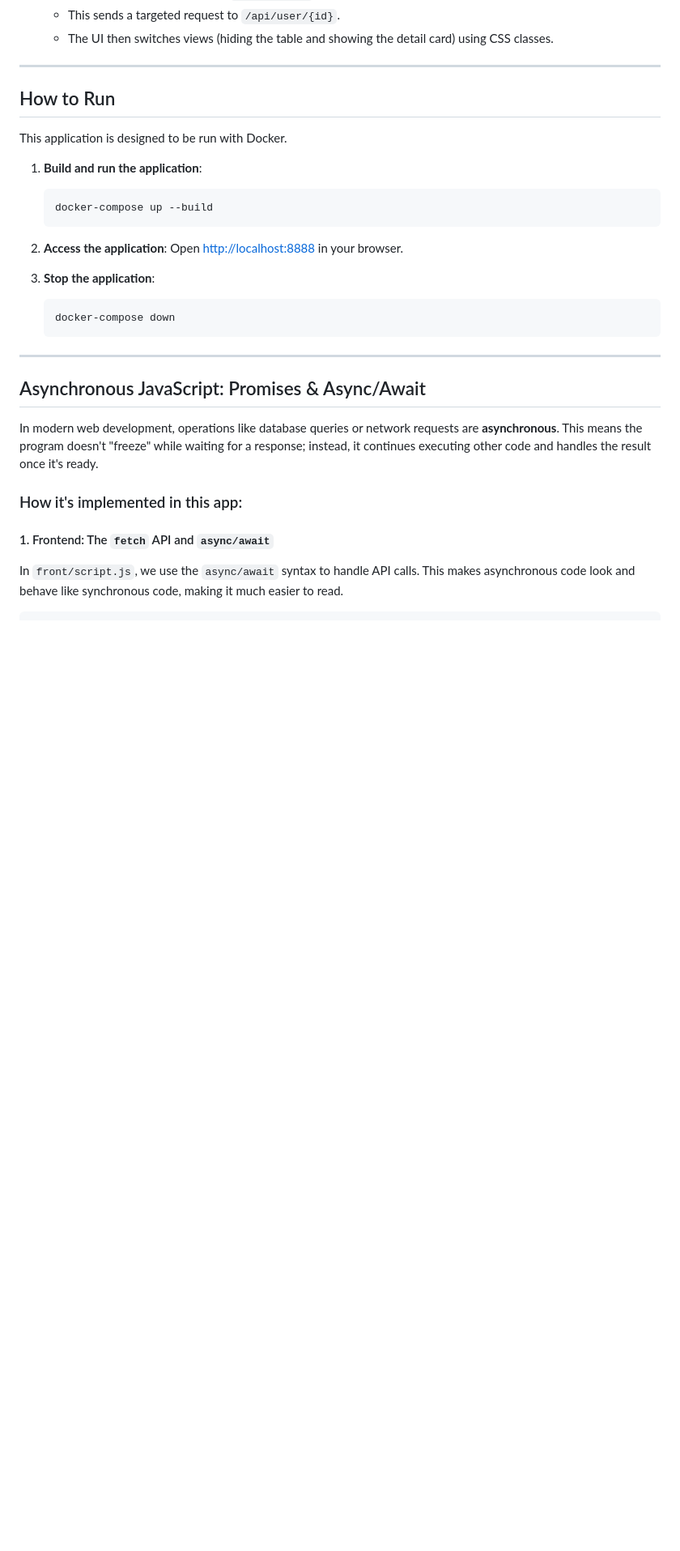
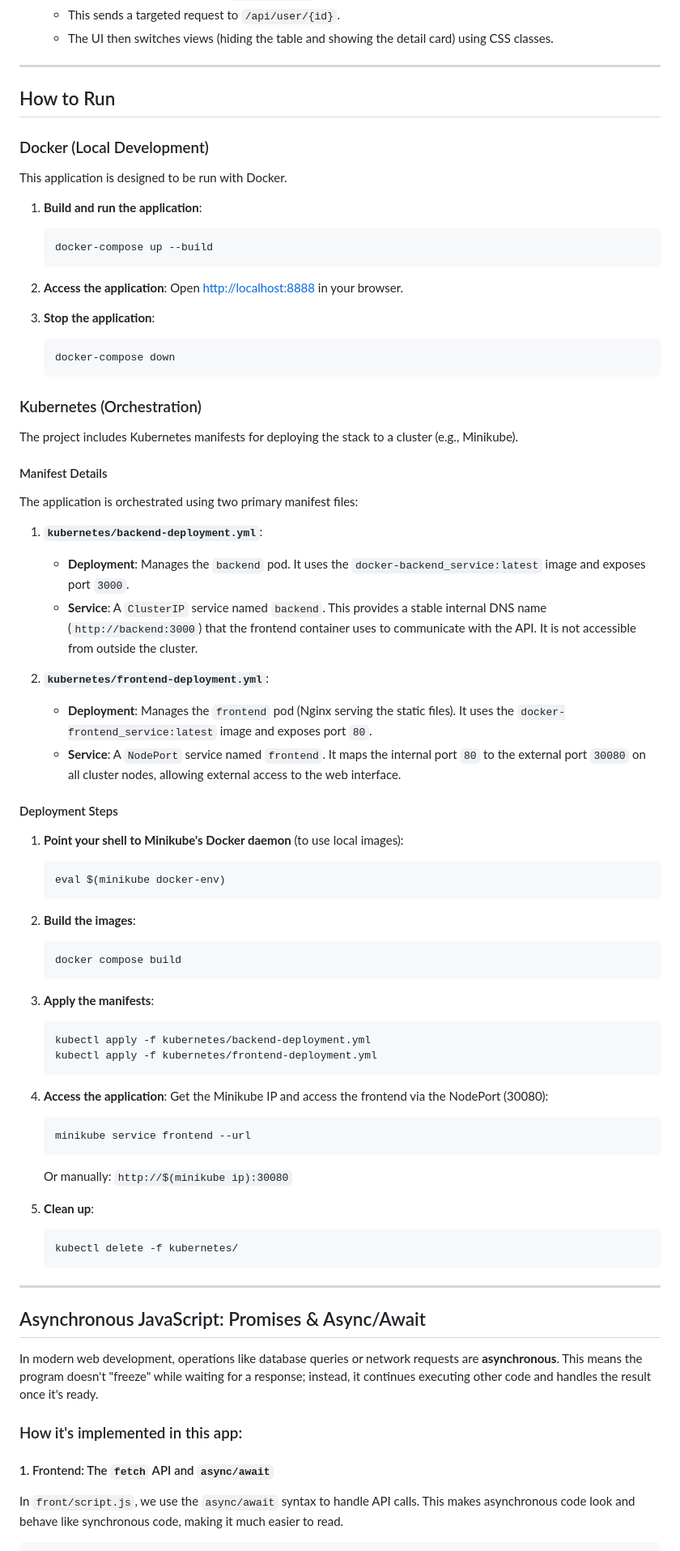
Before and after one commit to jguimeradev/docker-k8s-argo, a Markdown page: README.md, the part around the change. Shown at 81% size. GitHub-like rendering; blank space fills up the shorter version.

````diff
--- a/README.md
+++ b/README.md
@@ -48,6 +48,8 @@ The application uses a **decoupled communication model** where the frontend comm
 
 ## How to Run
 
+### Docker (Local Development)
+
 This application is designed to be run with Docker.
 
 1.  **Build and run the application**:
@@ -63,6 +65,51 @@ This application is designed to be run with Docker.
     docker-compose down
     ```
 
+### Kubernetes (Orchestration)
+
+The project includes Kubernetes manifests for deploying the stack to a cluster (e.g., Minikube).
+
+#### Manifest Details
+
+The application is orchestrated using two primary manifest files:
+
+1.  **`kubernetes/backend-deployment.yml`**:
+    *   **Deployment**: Manages the `backend` pod. It uses the `docker-backend_service:latest` image and exposes port `3000`.
+    *   **Service**: A `ClusterIP` service named `backend`. This provides a stable internal DNS name (`http://backend:3000`) that the frontend container uses to communicate with the API. It is not accessible from outside the cluster.
+
+2.  **`kubernetes/frontend-deployment.yml`**:
+    *   **Deployment**: Manages the `frontend` pod (Nginx serving the static files). It uses the `docker-frontend_service:latest` image and exposes port `80`.
+    *   **Service**: A `NodePort` service named `frontend`. It maps the internal port `80` to the external port `30080` on all cluster nodes, allowing external access to the web interface.
+
+#### Deployment Steps
+
+1.  **Point your shell to Minikube's Docker daemon** (to use local images):
+    ```bash
+    eval $(minikube docker-env)
+    ```
+
+2.  **Build the images**:
+    ```bash
+    docker compose build
+    ```
+
+3.  **Apply the manifests**:
+    ```bash
+    kubectl apply -f kubernetes/backend-deployment.yml
+    kubectl apply -f kubernetes/frontend-deployment.yml
+    ```
+
+4.  **Access the application**:
+    Get the Minikube IP and access the frontend via the NodePort (30080):
+    ```bash
+    minikube service frontend --url
+    ```
+    Or manually: `http://$(minikube ip):30080`
+
+5.  **Clean up**:
+    ```bash
+    kubectl delete -f kubernetes/
+    ```
 
 ---
 
````
Also changed, not shown: kubernetes-setup.md (added, +367 -0 lines).
